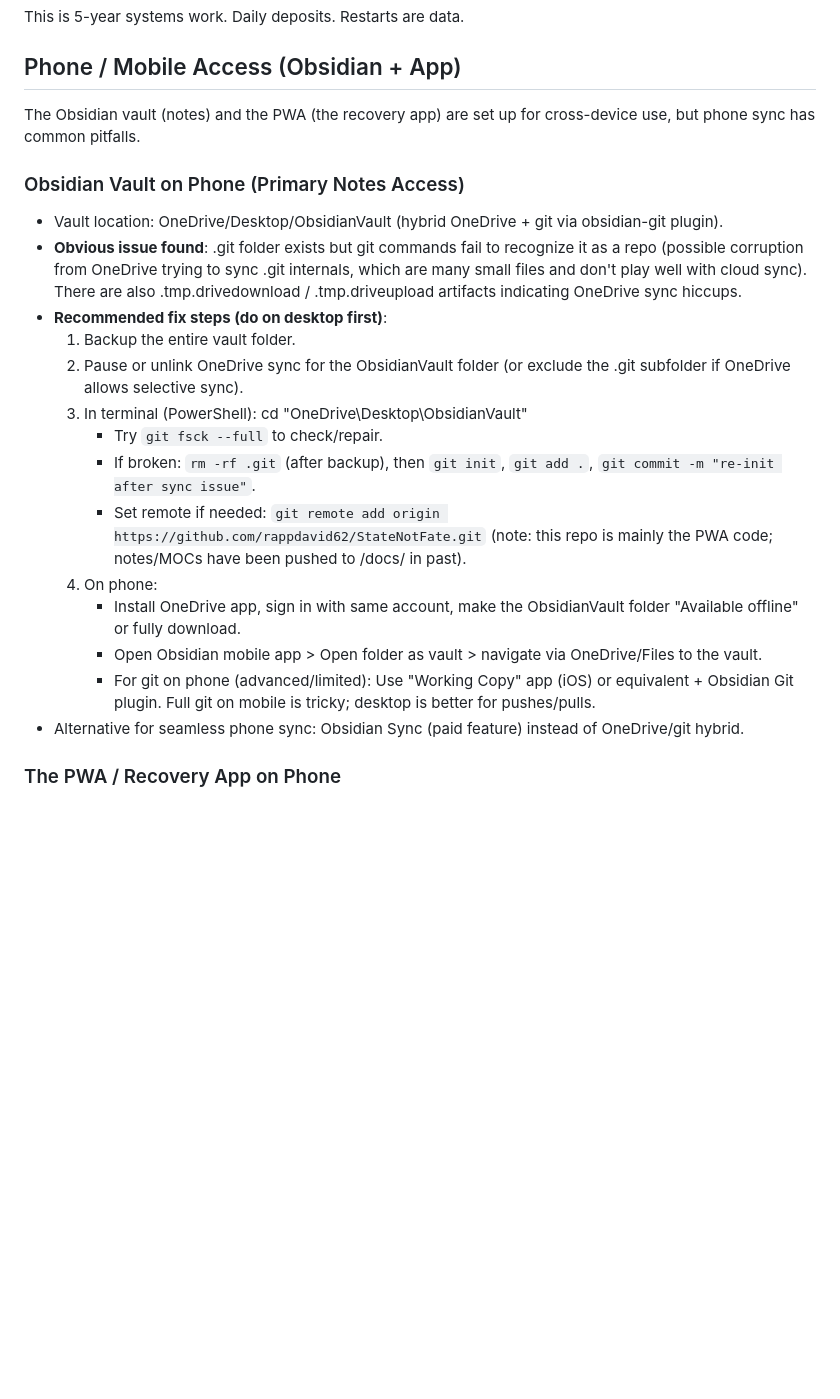
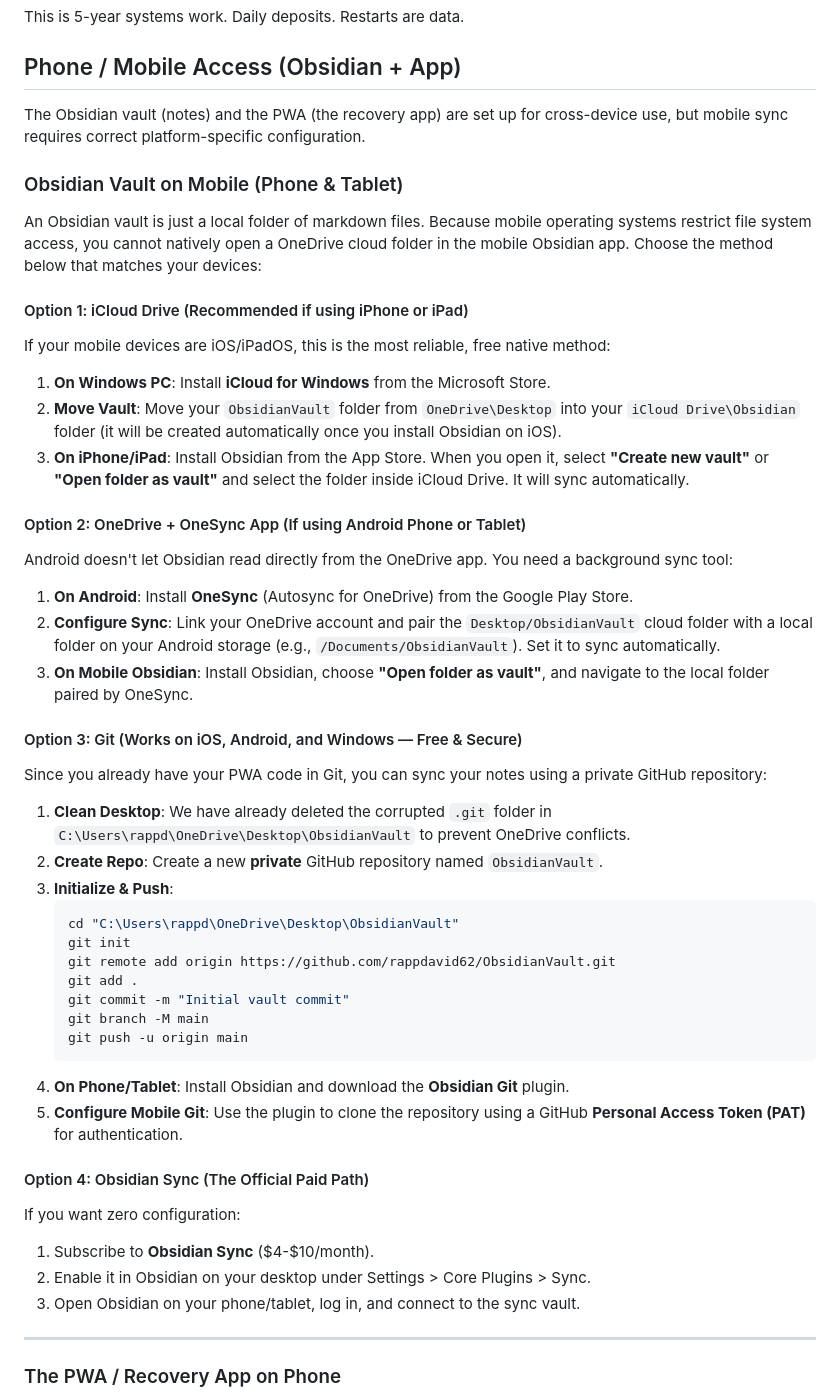
Before and after one commit to rappdavid62/StateNotFate, a Markdown page: README.md, the part around the change. GitHub-like rendering; blank space fills up the shorter version.

Commit message:
docs: add detailed mobile sync guides and troubleshooting

````diff
--- a/README.md
+++ b/README.md
@@ -16,23 +16,48 @@ This is 5-year systems work. Daily deposits. Restarts are data.
 
 ## Phone / Mobile Access (Obsidian + App)
 
-The Obsidian vault (notes) and the PWA (the recovery app) are set up for cross-device use, but phone sync has common pitfalls.
+The Obsidian vault (notes) and the PWA (the recovery app) are set up for cross-device use, but mobile sync requires correct platform-specific configuration.
 
-### Obsidian Vault on Phone (Primary Notes Access)
-- Vault location: OneDrive/Desktop/ObsidianVault (hybrid OneDrive + git via obsidian-git plugin).
-- **Obvious issue found**: .git folder exists but git commands fail to recognize it as a repo (possible corruption from OneDrive trying to sync .git internals, which are many small files and don't play well with cloud sync). There are also .tmp.drivedownload / .tmp.driveupload artifacts indicating OneDrive sync hiccups.
-- **Recommended fix steps (do on desktop first)**:
-  1. Backup the entire vault folder.
-  2. Pause or unlink OneDrive sync for the ObsidianVault folder (or exclude the .git subfolder if OneDrive allows selective sync).
-  3. In terminal (PowerShell): cd "OneDrive\Desktop\ObsidianVault"
-     - Try `git fsck --full` to check/repair.
-     - If broken: `rm -rf .git` (after backup), then `git init`, `git add .`, `git commit -m "re-init after sync issue"`.
-     - Set remote if needed: `git remote add origin https://github.com/rappdavid62/StateNotFate.git` (note: this repo is mainly the PWA code; notes/MOCs have been pushed to /docs/ in past).
-  4. On phone:
-     - Install OneDrive app, sign in with same account, make the ObsidianVault folder "Available offline" or fully download.
-     - Open Obsidian mobile app > Open folder as vault > navigate via OneDrive/Files to the vault.
-     - For git on phone (advanced/limited): Use "Working Copy" app (iOS) or equivalent + Obsidian Git plugin. Full git on mobile is tricky; desktop is better for pushes/pulls.
-- Alternative for seamless phone sync: Obsidian Sync (paid feature) instead of OneDrive/git hybrid.
+### Obsidian Vault on Mobile (Phone & Tablet)
+
+An Obsidian vault is just a local folder of markdown files. Because mobile operating systems restrict file system access, you cannot natively open a OneDrive cloud folder in the mobile Obsidian app. Choose the method below that matches your devices:
+
+#### Option 1: iCloud Drive (Recommended if using iPhone or iPad)
+If your mobile devices are iOS/iPadOS, this is the most reliable, free native method:
+1. **On Windows PC**: Install **iCloud for Windows** from the Microsoft Store.
+2. **Move Vault**: Move your `ObsidianVault` folder from `OneDrive\Desktop` into your `iCloud Drive\Obsidian` folder (it will be created automatically once you install Obsidian on iOS).
+3. **On iPhone/iPad**: Install Obsidian from the App Store. When you open it, select **"Create new vault"** or **"Open folder as vault"** and select the folder inside iCloud Drive. It will sync automatically.
+
+#### Option 2: OneDrive + OneSync App (If using Android Phone or Tablet)
+Android doesn't let Obsidian read directly from the OneDrive app. You need a background sync tool:
+1. **On Android**: Install **OneSync** (Autosync for OneDrive) from the Google Play Store.
+2. **Configure Sync**: Link your OneDrive account and pair the `Desktop/ObsidianVault` cloud folder with a local folder on your Android storage (e.g., `/Documents/ObsidianVault`). Set it to sync automatically.
+3. **On Mobile Obsidian**: Install Obsidian, choose **"Open folder as vault"**, and navigate to the local folder paired by OneSync.
+
+#### Option 3: Git (Works on iOS, Android, and Windows — Free & Secure)
+Since you already have your PWA code in Git, you can sync your notes using a private GitHub repository:
+1. **Clean Desktop**: We have already deleted the corrupted `.git` folder in `C:\Users\rappd\OneDrive\Desktop\ObsidianVault` to prevent OneDrive conflicts.
+2. **Create Repo**: Create a new **private** GitHub repository named `ObsidianVault`.
+3. **Initialize & Push**:
+   ```powershell
+   cd "C:\Users\rappd\OneDrive\Desktop\ObsidianVault"
+   git init
+   git remote add origin https://github.com/rappdavid62/ObsidianVault.git
+   git add .
+   git commit -m "Initial vault commit"
+   git branch -M main
+   git push -u origin main
+   ```
+4. **On Phone/Tablet**: Install Obsidian and download the **Obsidian Git** plugin.
+5. **Configure Mobile Git**: Use the plugin to clone the repository using a GitHub **Personal Access Token (PAT)** for authentication.
+
+#### Option 4: Obsidian Sync (The Official Paid Path)
+If you want zero configuration:
+1. Subscribe to **Obsidian Sync** ($4-$10/month).
+2. Enable it in Obsidian on your desktop under Settings > Core Plugins > Sync.
+3. Open Obsidian on your phone/tablet, log in, and connect to the sync vault.
+
+---
 
 ### The PWA / Recovery App on Phone
 - This is a static PWA (index.html + app.js + service-worker for offline).
````
Also changed, not shown: space_cadet_guide.md (+40 -0 lines).
